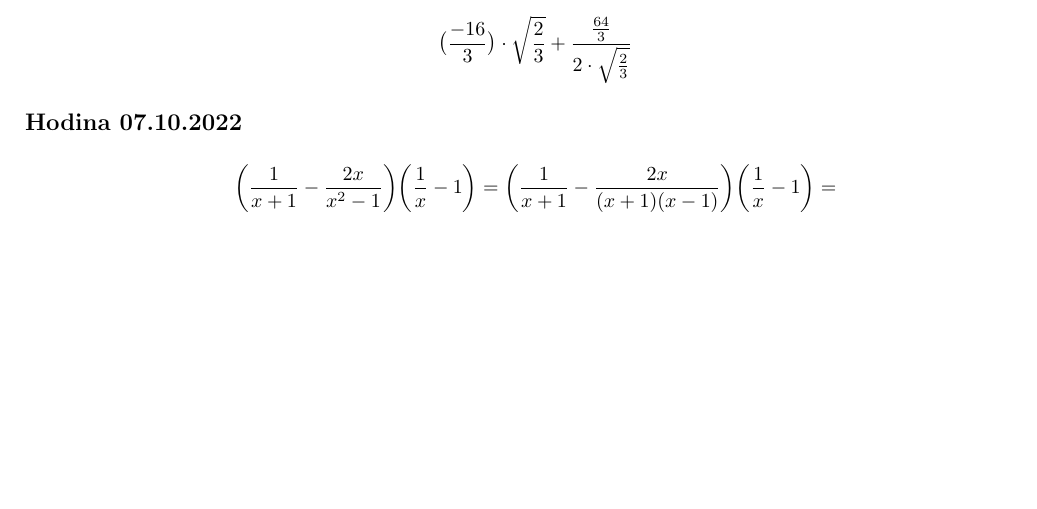
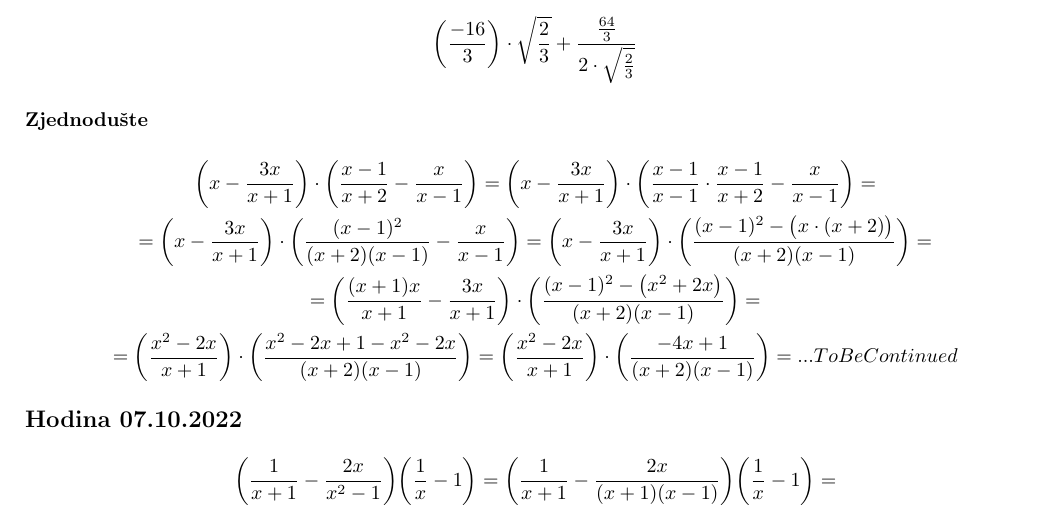
Before and after one commit to KopyTKG/UJEP_notes, a LaTeX document (1-semestr/repetitoriummat.tex): part of the page, cut so that both start at the same text, the shorter picture padded with empty space. Compiled offline with pdfLaTeX.

Commit message:
just math

```diff
--- a/1-semestr/repetitoriummat.tex
+++ b/1-semestr/repetitoriummat.tex
@@ -9,9 +9,34 @@
 \subsection*{Test repetitorium}
 \subsubsection{Upravte do základního tvaru}
 \begin{gather*}
-    \bigl(
+    \left(
         \frac{-16}{3}
-    \bigr) \cdot \sqrt{\frac{2}{3}} + \frac{\frac{64}{3}}{2\cdot\sqrt{\frac{2}{3}}}
+    \right) \cdot \sqrt{\frac{2}{3}} + \frac{\frac{64}{3}}{2\cdot\sqrt{\frac{2}{3}}}
+\end{gather*}
+\subsubsection*{Zjednodušte}
+\begin{gather*}
+    \biggl( x-\frac{3x}{x+1} \biggr)\cdot
+    \biggl( \frac{x-1}{x+2} - \frac{x}{x-1} \biggr) =
+    \biggl( x-\frac{3x}{x+1} \biggr)\cdot
+    \biggl(\frac{x-1}{x-1} \cdot \frac{x-1}{x+2} - \frac{x}{x-1} \biggr) = \\
+     = \biggl( x-\frac{3x}{x+1} \biggr)\cdot
+    \biggl( \frac{(x-1)^2}{(x+2)(x-1)} - \frac{x}{x-1} \biggr) =
+    \biggl( x-\frac{3x}{x+1} \biggr)\cdot
+    \biggl( \frac{(x-1)^2 - \bigl(x \cdot (x+2)\bigr)}{(x+2)(x-1)}\biggr) =
+    \\
+    = \biggl(\frac{(x+1)x}{x+1} -\frac{3x}{x+1} \biggr)\cdot
+    \biggl( \frac{(x-1)^2 - \bigl(x^2+2x\bigr)}{(x+2)(x-1)}\biggr) =
+    \\
+    = \biggl(
+        \frac{x^2-2x}{x+1}
+    \biggr) \cdot
+    \biggl(
+        \frac{x^2-2x+1-x^2-2x}{(x+2)(x-1)}
+    \biggr) = \biggl(
+        \frac{x^2-2x}{x+1}
+    \biggr) \cdot \biggl(
+        \frac{-4x+1}{(x+2)(x-1)}
+    \biggr) = ... ToBeContinued
 \end{gather*}
 \subsection*{Hodina 07.10.2022}
  \begin{gather*}
```
Also changed, not shown: 1-semestr/repetitoriummat.pdf.
